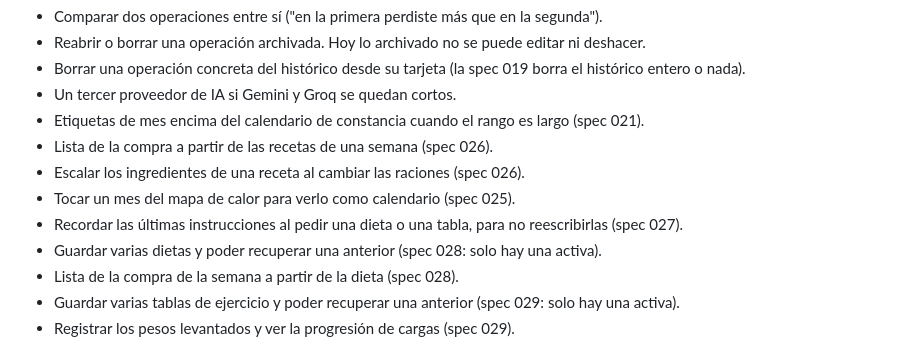
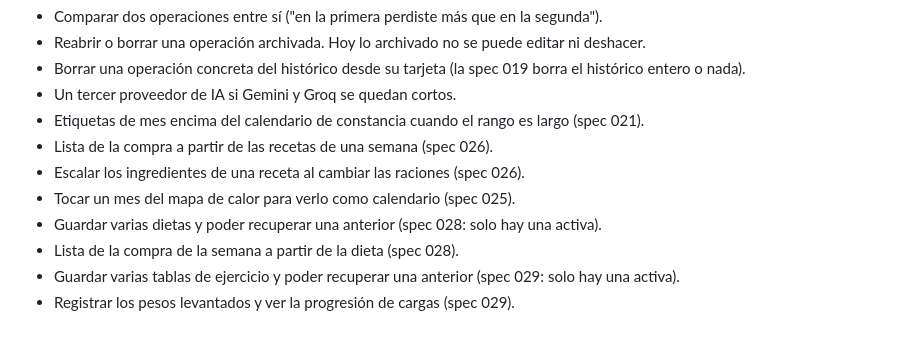
Before and after one commit to PabloDABernal/operacion-bikini, a Markdown page: docs/BACKLOG.md, the part around the change. Rendered like a GitHub page.

```diff
--- a/docs/BACKLOG.md
+++ b/docs/BACKLOG.md
@@ -33,7 +33,6 @@ Ideas surgidas durante la implementación, no implementadas. Una línea cada una
 - Lista de la compra a partir de las recetas de una semana (spec 026).
 - Escalar los ingredientes de una receta al cambiar las raciones (spec 026).
 - Tocar un mes del mapa de calor para verlo como calendario (spec 025).
-- Recordar las últimas instrucciones al pedir una dieta o una tabla, para no reescribirlas (spec 027).
 - Guardar varias dietas y poder recuperar una anterior (spec 028: solo hay una activa).
 - Lista de la compra de la semana a partir de la dieta (spec 028).
 - Guardar varias tablas de ejercicio y poder recuperar una anterior (spec 029: solo hay una activa).
```
Also changed, not shown: docs/ESTADO.md (+9 -15 lines).
